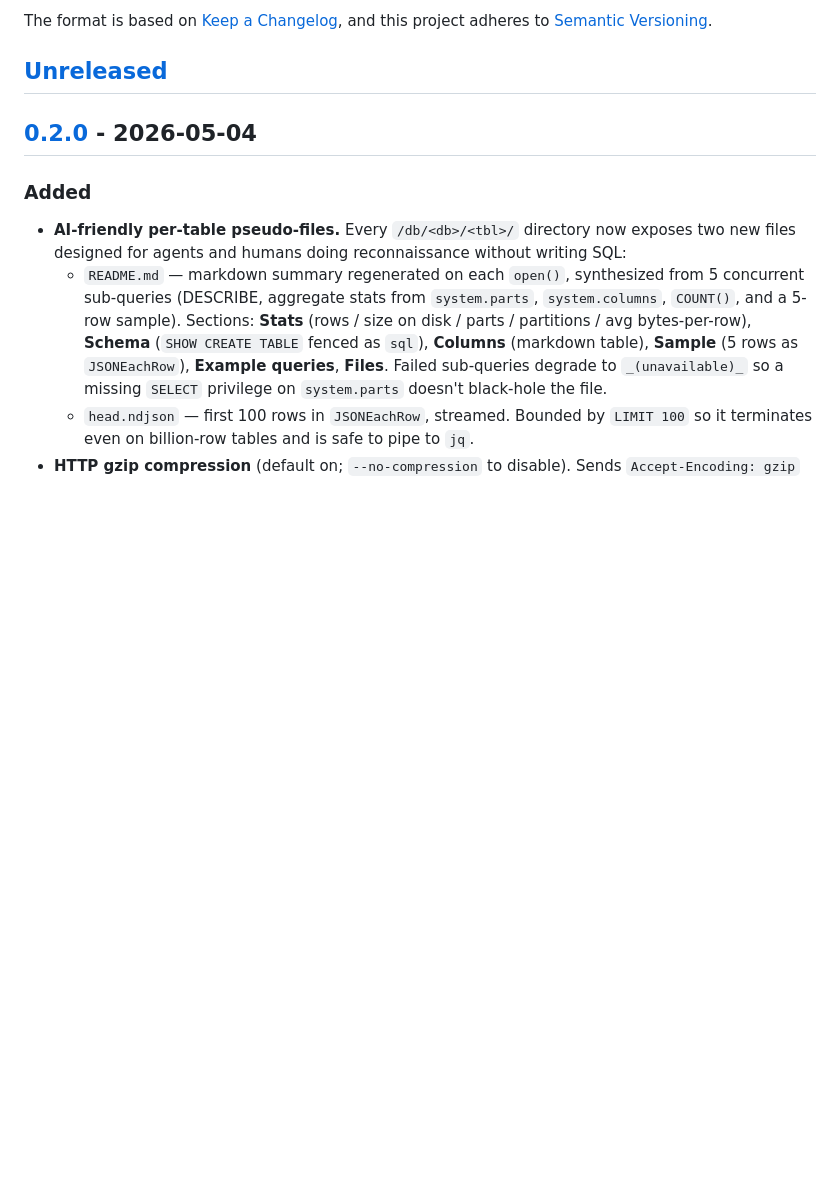
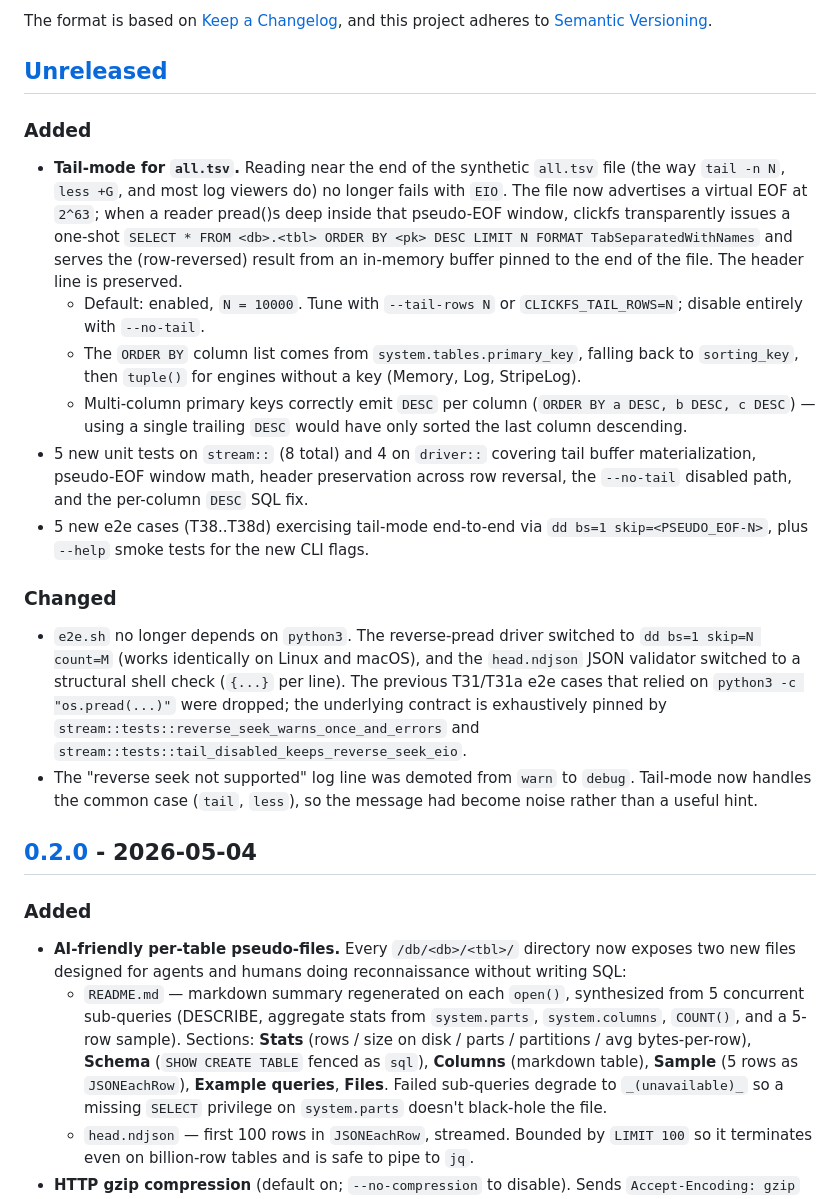
Before and after one commit to donge/clickfs, a Markdown page: CHANGELOG.md, the part around the change. GitHub-like rendering; blank space fills up the shorter version.

Commit message:
docs(changelog): record tail-mode + python3 removal under [Unreleased]
Adds an [Unreleased] block documenting the v0.3 tail-mode work:

* Tail-mode for all.tsv: the synthetic file now advertises EOF at
  2^63 and serves reverse-pread reads inside that pseudo-EOF window
  from a one-shot ORDER BY <pk> DESC LIMIT N buffer.
* CLI knobs (--tail-rows, --no-tail, CLICKFS_TAIL_ROWS).
* ORDER BY resolution (primary_key \u2192 sorting_key \u2192 tuple()), with
  per-column DESC for multi-column keys.
* New unit + e2e test coverage.
* e2e.sh dropped its python3 dependency (dd-driven pread + structural
  JSON shell check); reverse-seek warn demoted to debug.

```diff
--- a/CHANGELOG.md
+++ b/CHANGELOG.md
@@ -6,6 +6,47 @@ The format is based on [Keep a Changelog](https://keepachangelog.com/en/1.1.0/),
 and this project adheres to [Semantic Versioning](https://semver.org/spec/v2.0.0.html).
 
 ## [Unreleased]
+
+### Added
+
+- **Tail-mode for `all.tsv`.** Reading near the end of the synthetic
+  `all.tsv` file (the way `tail -n N`, `less +G`, and most log viewers
+  do) no longer fails with `EIO`. The file now advertises a virtual
+  EOF at `2^63`; when a reader pread()s deep inside that pseudo-EOF
+  window, clickfs transparently issues a one-shot
+  `SELECT * FROM <db>.<tbl> ORDER BY <pk> DESC LIMIT N
+   FORMAT TabSeparatedWithNames` and serves the (row-reversed) result
+  from an in-memory buffer pinned to the end of the file. The header
+  line is preserved.
+  - Default: enabled, `N = 10000`. Tune with `--tail-rows N` or
+    `CLICKFS_TAIL_ROWS=N`; disable entirely with `--no-tail`.
+  - The `ORDER BY` column list comes from `system.tables.primary_key`,
+    falling back to `sorting_key`, then `tuple()` for engines without
+    a key (Memory, Log, StripeLog).
+  - Multi-column primary keys correctly emit `DESC` per column
+    (`ORDER BY a DESC, b DESC, c DESC`) — using a single trailing
+    `DESC` would have only sorted the last column descending.
+- 5 new unit tests on `stream::` (8 total) and 4 on `driver::` covering
+  tail buffer materialization, pseudo-EOF window math, header
+  preservation across row reversal, the `--no-tail` disabled path, and
+  the per-column `DESC` SQL fix.
+- 5 new e2e cases (T38..T38d) exercising tail-mode end-to-end via
+  `dd bs=1 skip=<PSEUDO_EOF-N>`, plus `--help` smoke tests for the new
+  CLI flags.
+
+### Changed
+
+- `e2e.sh` no longer depends on `python3`. The reverse-pread driver
+  switched to `dd bs=1 skip=N count=M` (works identically on Linux
+  and macOS), and the `head.ndjson` JSON validator switched to a
+  structural shell check (`{...}` per line). The previous T31/T31a
+  e2e cases that relied on `python3 -c "os.pread(...)"` were dropped;
+  the underlying contract is exhaustively pinned by
+  `stream::tests::reverse_seek_warns_once_and_errors` and
+  `stream::tests::tail_disabled_keeps_reverse_seek_eio`.
+- The "reverse seek not supported" log line was demoted from `warn`
+  to `debug`. Tail-mode now handles the common case (`tail`, `less`),
+  so the message had become noise rather than a useful hint.
 
 ## [0.2.0] - 2026-05-04
 
```
